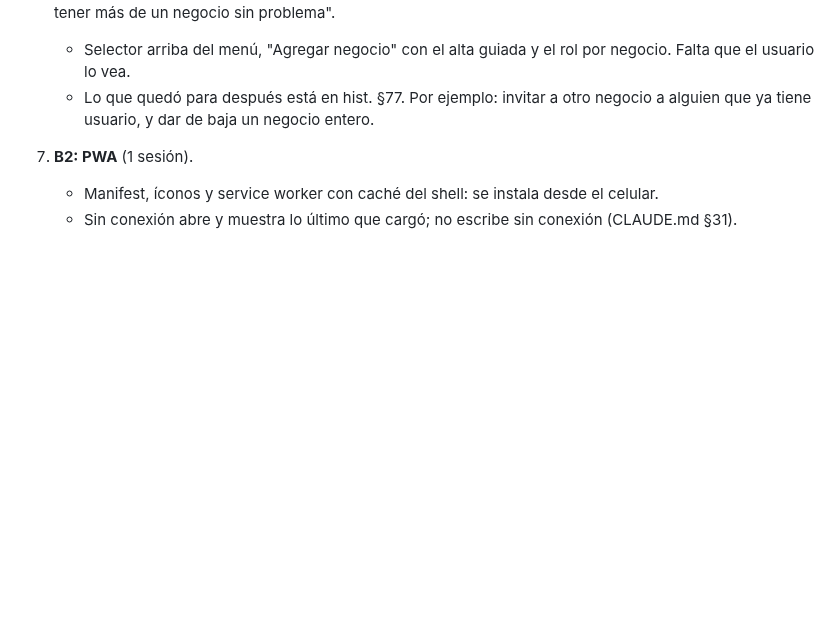
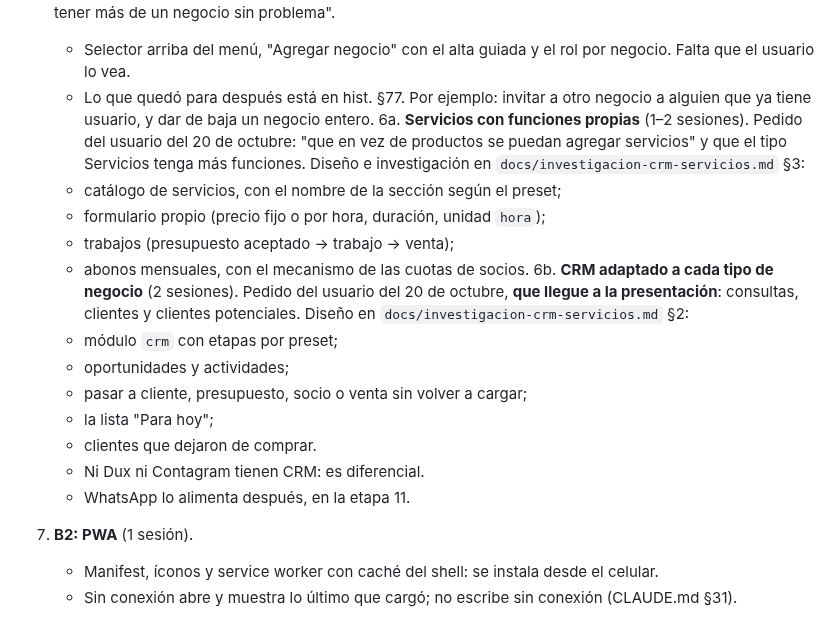
Before and after one commit to Code7C26/Nexo, a Markdown page: handoff.md, the part around the change. Rendered like a GitHub page; blank space fills up the shorter version.

Commit message:
docs: puntos 6a y 6b del plan, Servicios y CRM
Co-Authored-By: Claude Opus 5.5 <noreply@anthropic.com>

```diff
--- a/handoff.md
+++ b/handoff.md
@@ -649,6 +649,24 @@ presencial. Reemplaza al plan hasta el 1 de diciembre de hist. §66.
      por negocio. Falta que el usuario lo vea.
    - Lo que quedó para después está en hist. §77. Por ejemplo: invitar a otro
      negocio a alguien que ya tiene usuario, y dar de baja un negocio entero.
+6a. **Servicios con funciones propias** (1–2 sesiones). Pedido del usuario del
+   20 de octubre: "que en vez de productos se puedan agregar servicios" y que
+   el tipo Servicios tenga más funciones. Diseño e investigación en
+   `docs/investigacion-crm-servicios.md` §3:
+   - catálogo de servicios, con el nombre de la sección según el preset;
+   - formulario propio (precio fijo o por hora, duración, unidad `hora`);
+   - trabajos (presupuesto aceptado → trabajo → venta);
+   - abonos mensuales, con el mecanismo de las cuotas de socios.
+6b. **CRM adaptado a cada tipo de negocio** (2 sesiones). Pedido del usuario
+   del 20 de octubre, **que llegue a la presentación**: consultas, clientes y
+   clientes potenciales. Diseño en `docs/investigacion-crm-servicios.md` §2:
+   - módulo `crm` con etapas por preset;
+   - oportunidades y actividades;
+   - pasar a cliente, presupuesto, socio o venta sin volver a cargar;
+   - la lista "Para hoy";
+   - clientes que dejaron de comprar.
+   - Ni Dux ni Contagram tienen CRM: es diferencial.
+   - WhatsApp lo alimenta después, en la etapa 11.
 7. **B2: PWA** (1 sesión).
    - Manifest, íconos y service worker con caché del shell: se instala desde el
      celular.
```
